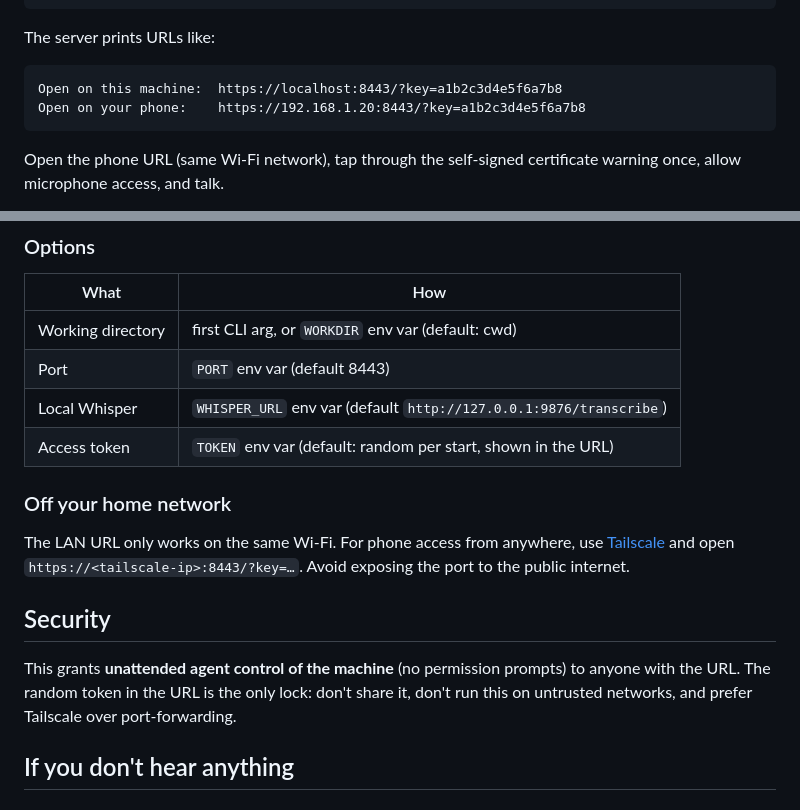
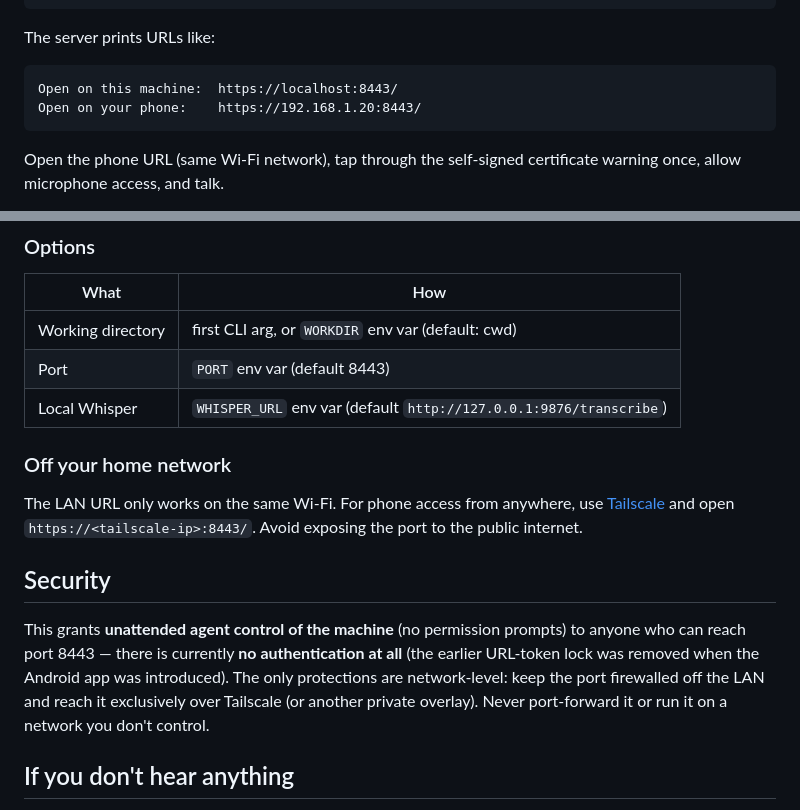
Before and after one commit to milliescient/handsfree, a Markdown page: README.md, 2 parts joined by grey strips. GitHub-like rendering.

Commit message:
README: document that token auth was removed; network is the only lock
Co-Authored-By: Claude Fable 5 <noreply@anthropic.com>

````diff
--- a/README.md
+++ b/README.md
@@ -49,8 +49,8 @@ node server.js /path/to/your/project  # the directory Claude will work in
 The server prints URLs like:
 
 ```
-Open on this machine:  https://localhost:8443/?key=a1b2c3d4e5f6a7b8
-Open on your phone:    https://192.168.1.20:8443/?key=a1b2c3d4e5f6a7b8
+Open on this machine:  https://localhost:8443/
+Open on your phone:    https://192.168.1.20:8443/
 ```
 
 Open the phone URL (same Wi-Fi network), tap through the self-signed
@@ -67,20 +67,22 @@ otherwise set `ANTHROPIC_API_KEY`.
 | Working directory | first CLI arg, or `WORKDIR` env var (default: cwd) |
 | Port | `PORT` env var (default 8443) |
 | Local Whisper | `WHISPER_URL` env var (default `http://127.0.0.1:9876/transcribe`) |
-| Access token | `TOKEN` env var (default: random per start, shown in the URL) |
 
 ### Off your home network
 
 The LAN URL only works on the same Wi-Fi. For phone access from anywhere, use
-[Tailscale](https://tailscale.com) and open `https://<tailscale-ip>:8443/?key=…`.
+[Tailscale](https://tailscale.com) and open `https://<tailscale-ip>:8443/`.
 Avoid exposing the port to the public internet.
 
 ## Security
 
 This grants **unattended agent control of the machine** (no permission
-prompts) to anyone with the URL. The random token in the URL is the only lock:
-don't share it, don't run this on untrusted networks, and prefer Tailscale
-over port-forwarding.
+prompts) to anyone who can reach port 8443 — there is currently **no
+authentication at all** (the earlier URL-token lock was removed when the
+Android app was introduced). The only protections are network-level: keep
+the port firewalled off the LAN and reach it exclusively over Tailscale
+(or another private overlay). Never port-forward it or run it on a network
+you don't control.
 
 ## If you don't hear anything
 
````
